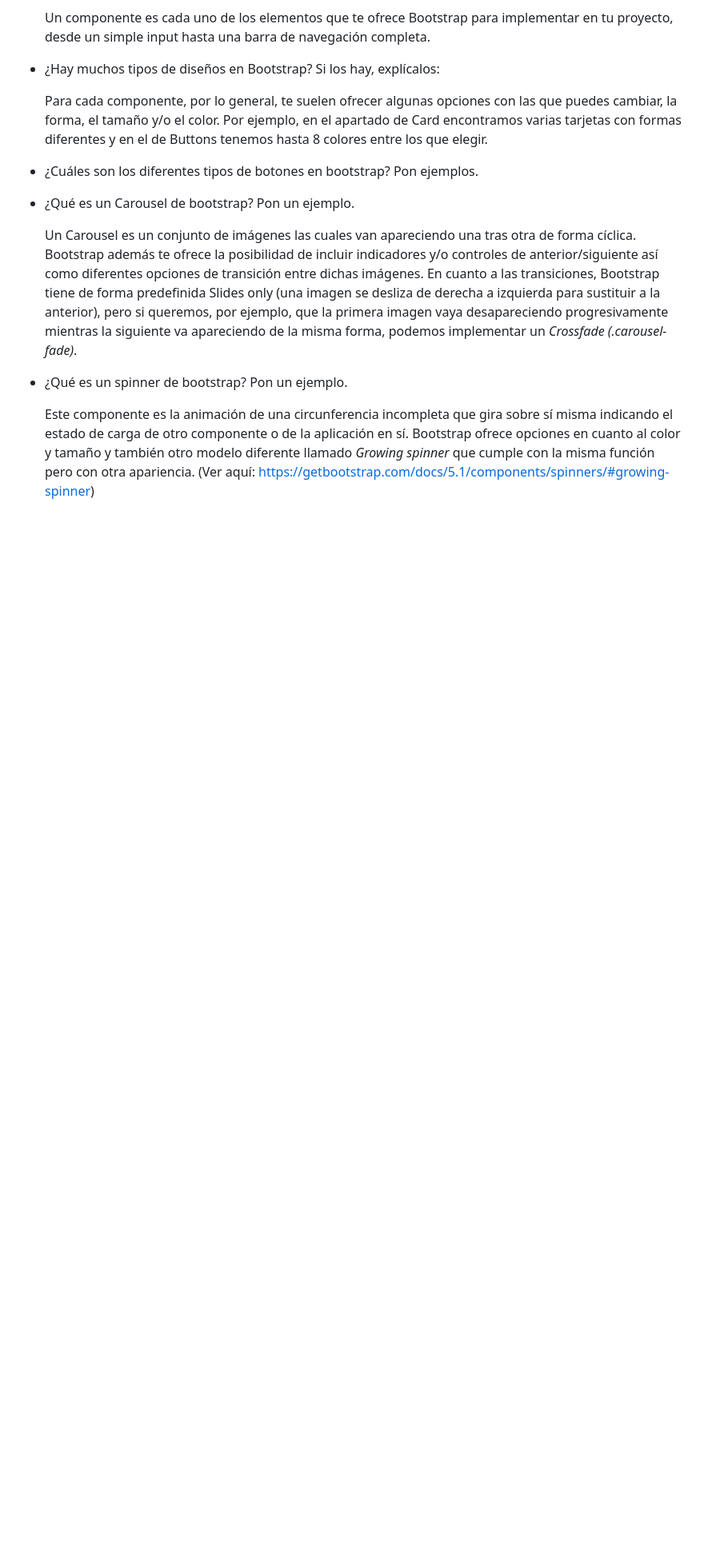
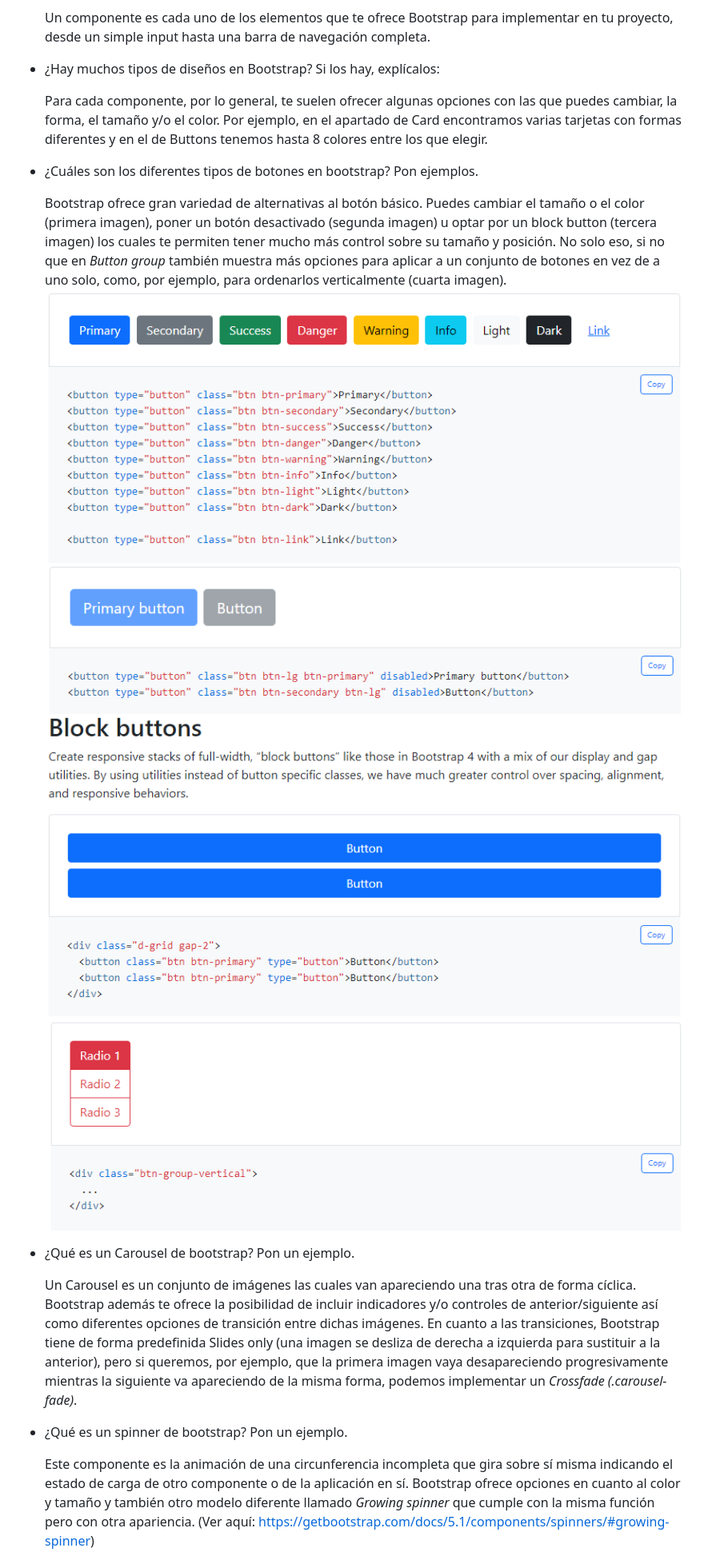
Before and after one commit to MrSetOne/QuackAmole, a Markdown page: Investigación/Preguntas.md, the part around the change. Shown: that part at 80% size. GitHub-like rendering; pictures changed too: assets/images/Captura 4.PNG (added), assets/images/Captura 5.PNG (added), assets/images/Captura 6.PNG (added); blank space fills up the shorter version.

Commit message:
Botones Preguntas bien

```diff
--- a/Investigación/Preguntas.md
+++ b/Investigación/Preguntas.md
@@ -35,7 +35,12 @@ Crea una presentación de bootstrap que solvente las siguientes cuestiones:
     Para cada componente, por lo general, te suelen ofrecer algunas opciones con las que puedes cambiar, la forma, el tamaño y/o el color. Por ejemplo, en el apartado de Card encontramos varias tarjetas con formas diferentes y en el de Buttons tenemos hasta 8 colores entre los que elegir.
 
 * ¿Cuáles son los diferentes tipos de botones en bootstrap? Pon ejemplos.
-    <!-- Mind your own business -->
+
+    Bootstrap ofrece gran variedad de alternativas al botón básico. Puedes cambiar el tamaño o el color (primera imagen), poner un botón desactivado (segunda imagen) u optar por un block button (tercera imagen) los cuales te permiten tener mucho más control sobre su tamaño y posición. No solo eso, si no que en _Button group_ también muestra más opciones para aplicar a un conjunto de botones en vez de a uno solo, como, por ejemplo, para ordenarlos verticalmente (cuarta imagen).
+    ![foto](../assets/images/Captura%204.PNG)
+    ![foto](../assets/images/Captura%205.PNG)
+    ![foto](../assets/images/Captura%206.PNG)
+    ![foto](../assets/images/Captura%207.PNG)
 
 * ¿Qué es un Carousel de bootstrap? Pon un ejemplo.
 
```
